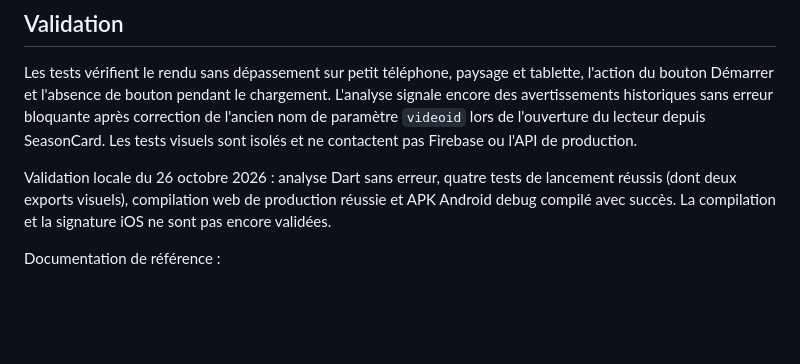
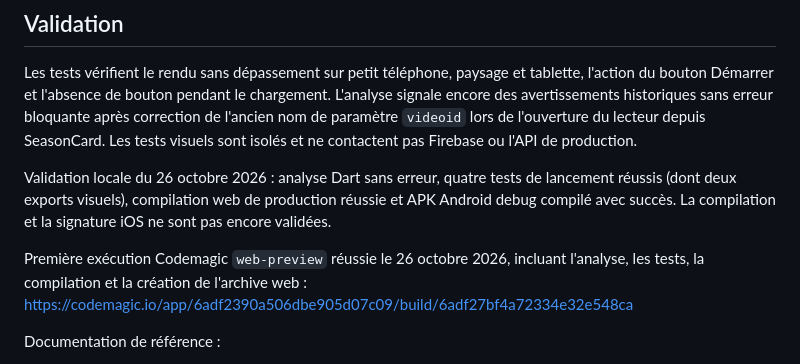
Before and after one commit to ralphbrando/mobileoutbuster, a Markdown page: docs/RELEASE.md, the part around the change. Drawn GitHub-style; blank space fills up the shorter version.

Commit message:
Record successful Codemagic web workflow validation

```diff
--- a/docs/RELEASE.md
+++ b/docs/RELEASE.md
@@ -104,6 +104,10 @@ Validation locale du 26 octobre 2026 : analyse Dart sans erreur, quatre tests de
 réussis (dont deux exports visuels), compilation web de production réussie et APK Android
 debug compilé avec succès. La compilation et la signature iOS ne sont pas encore validées.
 
+Première exécution Codemagic `web-preview` réussie le 26 octobre 2026, incluant
+l'analyse, les tests, la compilation et la création de l'archive web :
+https://codemagic.io/app/6adf2390a506dbe905d07c09/build/6adf27bf4a72334e32e548ca
+
 Documentation de référence :
 
 - https://docs.codemagic.io/yaml-quick-start/building-a-flutter-app/
```
